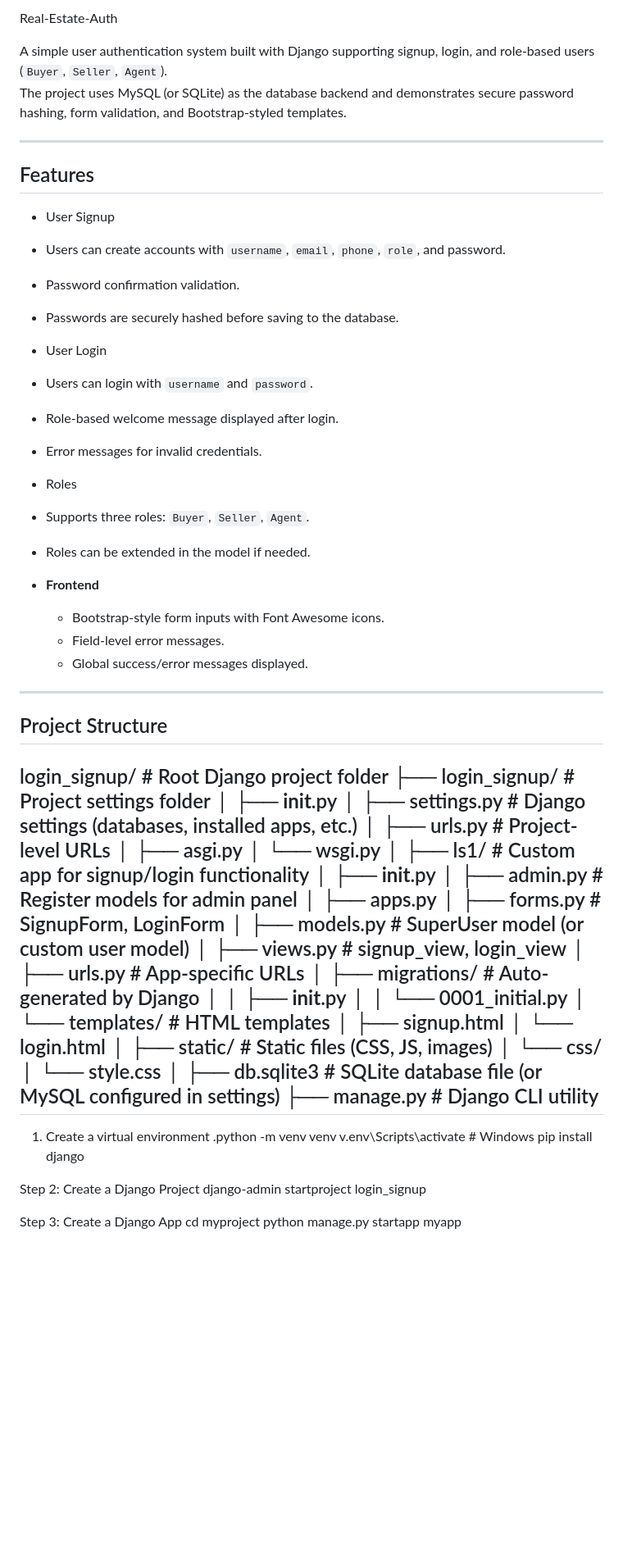
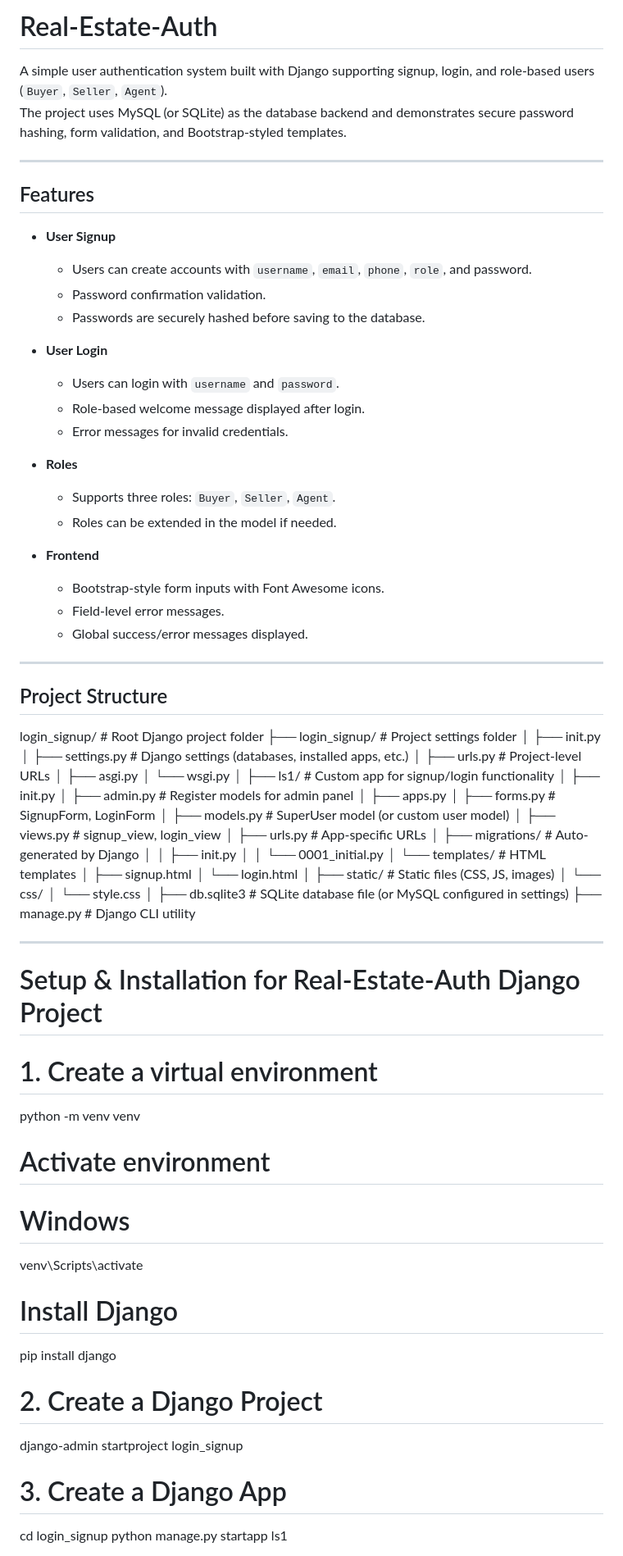
Before and after one commit to ManasaSrinivas413/Real-Estate_Auth, a Markdown page: README.md, the part around one of its changes. Shown at 82% size. Drawn GitHub-style; blank space fills up the shorter version.

```diff
--- a/README.md
+++ b/README.md
@@ -1,23 +1,23 @@
-Real-Estate-Auth
+# Real-Estate-Auth
 
-A simple user authentication system built with Django supporting  signup, login, and role-based users (`Buyer`, `Seller`, `Agent`).
+A simple user authentication system built with Django supporting signup, login, and role-based users (`Buyer`, `Seller`, `Agent`).
 The project uses MySQL (or SQLite) as the database backend and demonstrates secure password hashing, form validation, and Bootstrap-styled templates.
 
 ---
 
 ## Features
 
--  User Signup
+- **User Signup**
   - Users can create accounts with `username`, `email`, `phone`, `role`, and password.
   - Password confirmation validation.
   - Passwords are securely hashed before saving to the database.
 
--  User Login
+- **User Login**
   - Users can login with `username` and `password`.
   - Role-based welcome message displayed after login.
   - Error messages for invalid credentials.
 
--  Roles
+- **Roles**
   - Supports three roles: `Buyer`, `Seller`, `Agent`.
   - Roles can be extended in the model if needed.
 
@@ -27,46 +27,58 @@ The project uses MySQL (or SQLite) as the database backend and demonstrates secu
   - Global success/error messages displayed.
 
 ---
+
 ## Project Structure
-login_signup/                  # Root Django project folder
-├── login_signup/              # Project settings folder
-│   ├── __init__.py
-│   ├── settings.py         # Django settings (databases, installed apps, etc.)
-│   ├── urls.py             # Project-level URLs
-│   ├── asgi.py
-│   └── wsgi.py
+
+login_signup/ # Root Django project folder
+├── login_signup/ # Project settings folder
+│ ├── init.py
+│ ├── settings.py # Django settings (databases, installed apps, etc.)
+│ ├── urls.py # Project-level URLs
+│ ├── asgi.py
+│ └── wsgi.py
 │
-├── ls1/                  # Custom app for signup/login functionality
-│   ├── __init__.py
-│   ├── admin.py            # Register models for admin panel
-│   ├── apps.py
-│   ├── forms.py            # SignupForm, LoginForm
-│   ├── models.py           # SuperUser model (or custom user model)
-│   ├── views.py            # signup_view, login_view
-│   ├── urls.py             # App-specific URLs
-│   ├── migrations/         # Auto-generated by Django
-│   │   ├── __init__.py
-│   │   └── 0001_initial.py
-│   └── templates/          # HTML templates
-│       ├── signup.html
-│       └── login.html
+├── ls1/ # Custom app for signup/login functionality
+│ ├── init.py
+│ ├── admin.py # Register models for admin panel
+│ ├── apps.py
+│ ├── forms.py # SignupForm, LoginForm
+│ ├── models.py # SuperUser model (or custom user model)
+│ ├── views.py # signup_view, login_view
+│ ├── urls.py # App-specific URLs
+│ ├── migrations/ # Auto-generated by Django
+│ │ ├── init.py
+│ │ └── 0001_initial.py
+│ └── templates/ # HTML templates
+│ ├── signup.html
+│ └── login.html
 │
-├── static/                 # Static files (CSS, JS, images)
-│   └── css/
-│       └── style.css
+├── static/ # Static files (CSS, JS, images)
+│ └── css/
+│ └── style.css
 │
-├── db.sqlite3              # SQLite database file (or MySQL configured in settings)
-├── manage.py               # Django CLI utility
+├── db.sqlite3 # SQLite database file (or MySQL configured in settings)
+├── manage.py # Django CLI utility
+
+
 ---
-1. Create a virtual environment
-.python -m venv venv
-v.env\Scripts\activate       # Windows
+
+# Setup & Installation for Real-Estate-Auth Django Project
+
+# 1. Create a virtual environment
+python -m venv venv
+
+# Activate environment
+# Windows
+venv\Scripts\activate
+
+# Install Django
 pip install django
 
-Step 2: Create a Django Project
+# 2. Create a Django Project
 django-admin startproject login_signup
 
-Step 3: Create a Django App
-cd myproject
-python manage.py startapp myapp
+# 3. Create a Django App
+cd login_signup
+python manage.py startapp ls1
 
```
Also changed, not shown: other parts of README.md (+35 -34 lines).
